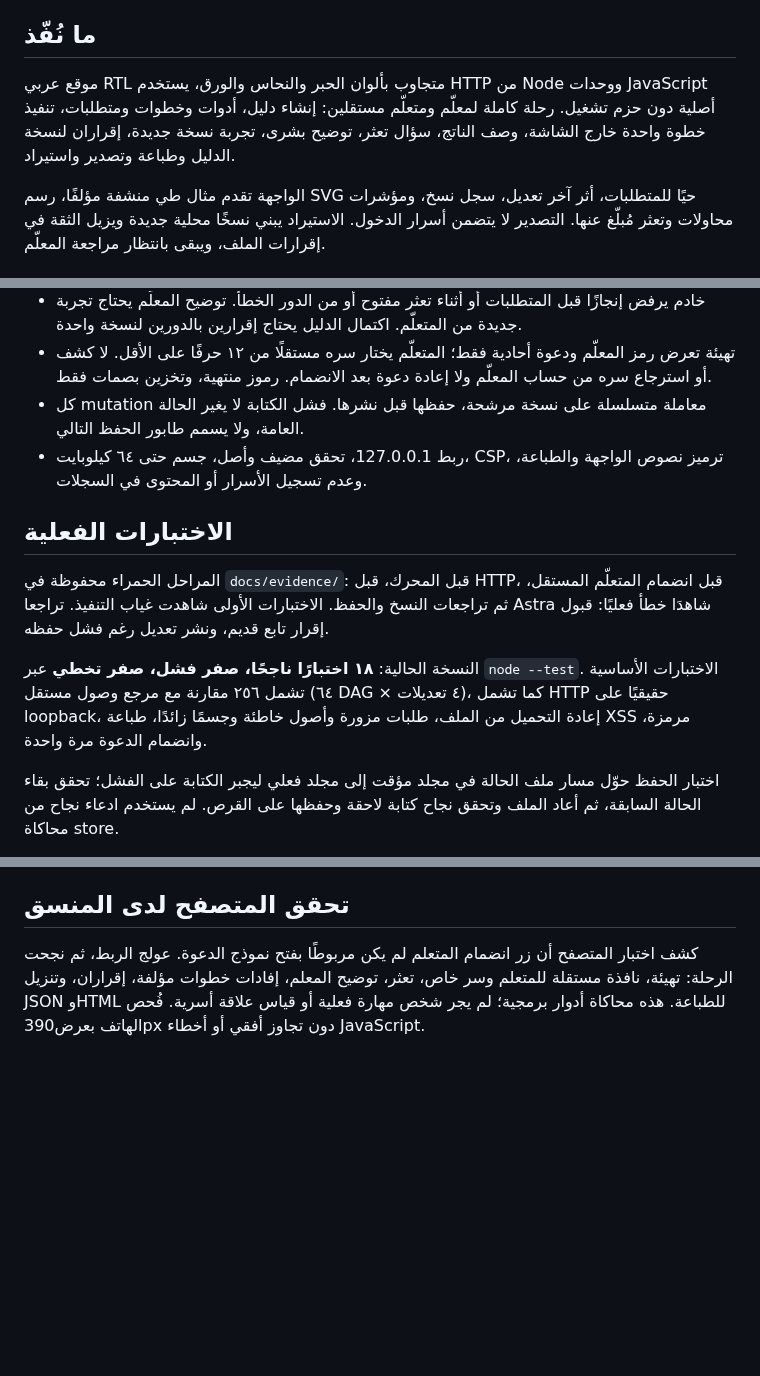
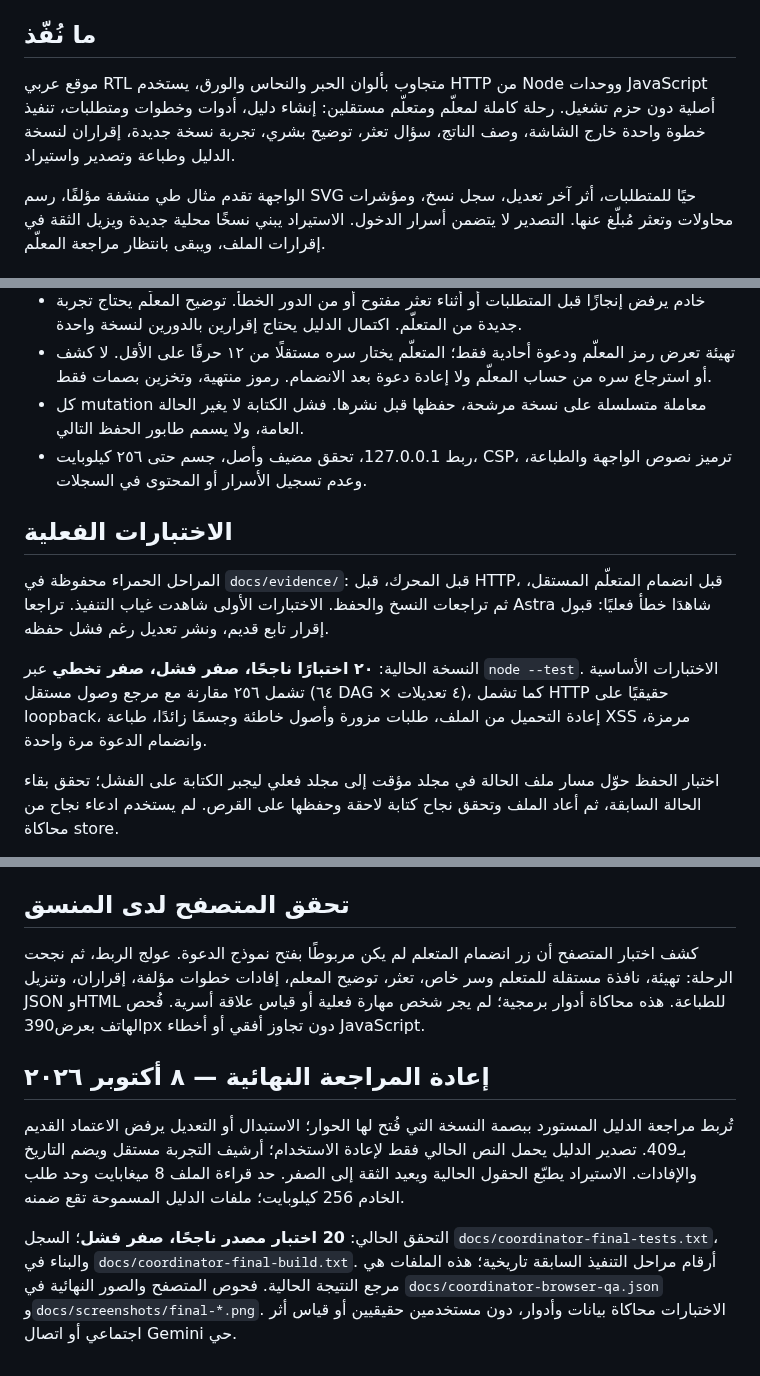
Before and after one commit to faisald2926/sanaa, a Markdown page: docs/implementation-report.md, 3 parts joined by grey strips. GitHub-like rendering; blank space fills up the shorter version.

```diff
--- a/docs/implementation-report.md
+++ b/docs/implementation-report.md
@@ -4,7 +4,7 @@
 
 ## ما نُفّذ
 
-موقع عربي RTL متجاوب بألوان الحبر والنحاس والورق، يستخدم HTTP من Node ووحدات JavaScript أصلية دون حزم تشغيل. رحلة كاملة لمعلّم ومتعلّم مستقلين: إنشاء دليل، أدوات وخطوات ومتطلبات، تنفيذ خطوة واحدة خارج الشاشة، وصف الناتج، سؤال تعثر، توضيح بشرى، تجربة نسخة جديدة، إقراران لنسخة الدليل وطباعة وتصدير واستيراد.
+موقع عربي RTL متجاوب بألوان الحبر والنحاس والورق، يستخدم HTTP من Node ووحدات JavaScript أصلية دون حزم تشغيل. رحلة كاملة لمعلّم ومتعلّم مستقلين: إنشاء دليل، أدوات وخطوات ومتطلبات، تنفيذ خطوة واحدة خارج الشاشة، وصف الناتج، سؤال تعثر، توضيح بشري، تجربة نسخة جديدة، إقراران لنسخة الدليل وطباعة وتصدير واستيراد.
 
 الواجهة تقدم مثال طي منشفة مؤلفًا، رسم SVG حيًا للمتطلبات، أثر آخر تعديل، سجل نسخ، ومؤشرات محاولات وتعثر مُبلّغ عنها. التصدير لا يتضمن أسرار الدخول. الاستيراد يبني نسخًا محلية جديدة ويزيل الثقة في إقرارات الملف، ويبقى بانتظار مراجعة المعلّم.
 
@@ -15,13 +15,13 @@
 - خادم يرفض إنجازًا قبل المتطلبات أو أثناء تعثر مفتوح أو من الدور الخطأ. توضيح المعلّم يحتاج تجربة جديدة من المتعلّم. اكتمال الدليل يحتاج إقرارين بالدورين لنسخة واحدة.
 - تهيئة تعرض رمز المعلّم ودعوة أحادية فقط؛ المتعلّم يختار سره مستقلًا من ١٢ حرفًا على الأقل. لا كشف أو استرجاع سره من حساب المعلّم ولا إعادة دعوة بعد الانضمام. رموز منتهية، وتخزين بصمات فقط.
 - كل mutation معاملة متسلسلة على نسخة مرشحة، حفظها قبل نشرها. فشل الكتابة لا يغير الحالة العامة، ولا يسمم طابور الحفظ التالي.
-- ربط 127.0.0.1، تحقق مضيف وأصل، جسم حتى ٦٤ كيلوبايت، CSP، ترميز نصوص الواجهة والطباعة، وعدم تسجيل الأسرار أو المحتوى في السجلات.
+- ربط 127.0.0.1، تحقق مضيف وأصل، جسم حتى ٢٥٦ كيلوبايت، CSP، ترميز نصوص الواجهة والطباعة، وعدم تسجيل الأسرار أو المحتوى في السجلات.
 
 ## الاختبارات الفعلية
 
 المراحل الحمراء محفوظة في `docs/evidence/`: قبل المحرك، قبل HTTP، قبل انضمام المتعلّم المستقل، ثم تراجعات النسخ والحفظ. الاختبارات الأولى شاهدت غياب التنفيذ. تراجعا Astra شاهدَا خطأ فعليًا: قبول إقرار تابع قديم، ونشر تعديل رغم فشل حفظه.
 
-النسخة الحالية: **١٨ اختبارًا ناجحًا، صفر فشل، صفر تخطي** عبر `node --test`. الاختبارات الأساسية تشمل ٢٥٦ مقارنة مع مرجع وصول مستقل (٦٤ DAG × ٤ تعديلات)، كما تشمل HTTP حقيقيًا على loopback، إعادة التحميل من الملف، طلبات مزورة وأصول خاطئة وجسمًا زائدًا، طباعة XSS مرمزة، وانضمام الدعوة مرة واحدة.
+النسخة الحالية: **٢٠ اختبارًا ناجحًا، صفر فشل، صفر تخطي** عبر `node --test`. الاختبارات الأساسية تشمل ٢٥٦ مقارنة مع مرجع وصول مستقل (٦٤ DAG × ٤ تعديلات)، كما تشمل HTTP حقيقيًا على loopback، إعادة التحميل من الملف، طلبات مزورة وأصول خاطئة وجسمًا زائدًا، طباعة XSS مرمزة، وانضمام الدعوة مرة واحدة.
 
 اختبار الحفظ حوّل مسار ملف الحالة في مجلد مؤقت إلى مجلد فعلي ليجبر الكتابة على الفشل؛ تحقق بقاء الحالة السابقة، ثم أعاد الملف وتحقق نجاح كتابة لاحقة وحفظها على القرص. لم يستخدم ادعاء نجاح من محاكاة store.
 
@@ -57,3 +57,9 @@ Gemini: adapter جاهز configurable، الافتراضي `gemini-3.5-flash-lit
 ## تحقق المتصفح لدى المنسق
 
 كشف اختبار المتصفح أن زر انضمام المتعلم لم يكن مربوطًا بفتح نموذج الدعوة. عولج الربط، ثم نجحت الرحلة: تهيئة، نافذة مستقلة للمتعلم وسر خاص، تعثر، توضيح المعلم، إفادات خطوات مؤلفة، إقراران، وتنزيل JSON وHTML للطباعة. هذه محاكاة أدوار برمجية؛ لم يجر شخص مهارة فعلية أو قياس علاقة أسرية. فُحص الهاتف بعرض390px دون تجاوز أفقي أو أخطاء JavaScript.
+
+## إعادة المراجعة النهائية — ٨ أكتوبر ٢٠٢٦
+
+تُربط مراجعة الدليل المستورد ببصمة النسخة التي فُتح لها الحوار؛ الاستبدال أو التعديل يرفض الاعتماد القديم بـ409. تصدير الدليل يحمل النص الحالي فقط لإعادة الاستخدام؛ أرشيف التجربة مستقل ويضم التاريخ والإفادات. الاستيراد يطبّع الحقول الحالية ويعيد الثقة إلى الصفر. حد قراءة الملف 8 ميغابايت وحد طلب الخادم 256 كيلوبايت؛ ملفات الدليل المسموحة تقع ضمنه.
+
+التحقق الحالي: **20 اختبار مصدر ناجحًا، صفر فشل**؛ السجل `docs/coordinator-final-tests.txt`، والبناء في `docs/coordinator-final-build.txt`. أرقام مراحل التنفيذ السابقة تاريخية؛ هذه الملفات هي مرجع النتيجة الحالية. فحوص المتصفح والصور النهائية في `docs/coordinator-browser-qa.json` و`docs/screenshots/final-*.png`. الاختبارات محاكاة بيانات وأدوار، دون مستخدمين حقيقيين أو قياس أثر اجتماعي أو اتصال Gemini حي.
```
Also changed, not shown: README.md (+16 -6 lines), docs/screenshots/final-desktop.png, docs/screenshots/final-mobile.png, 9 other files.
